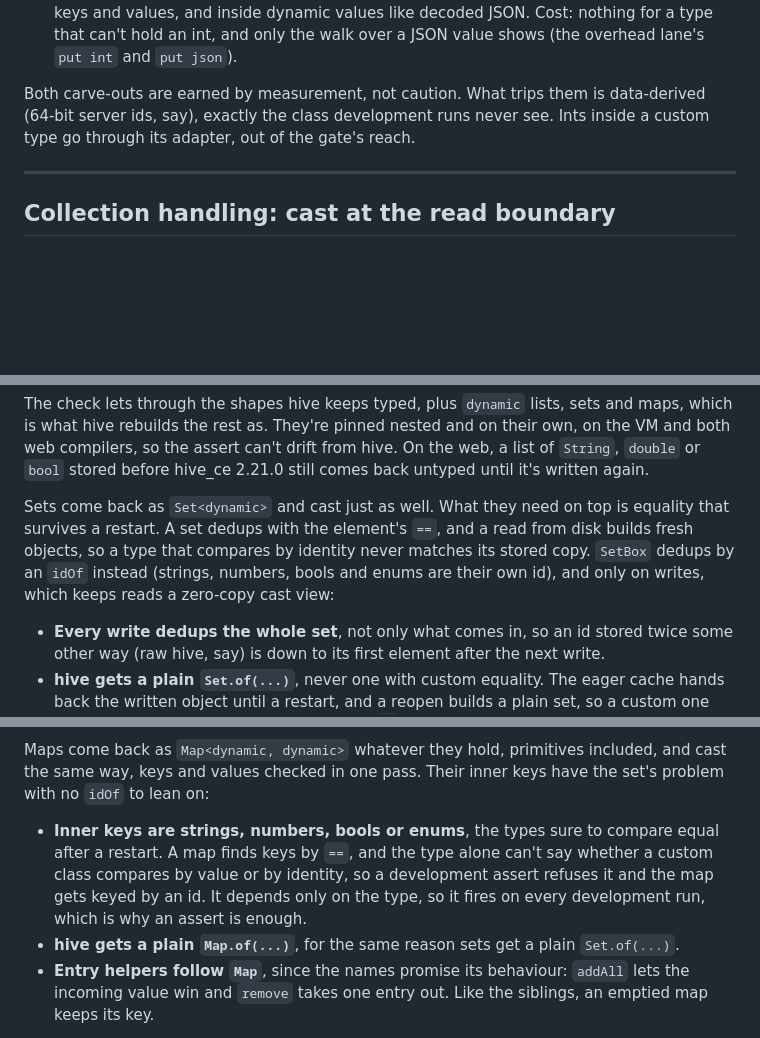
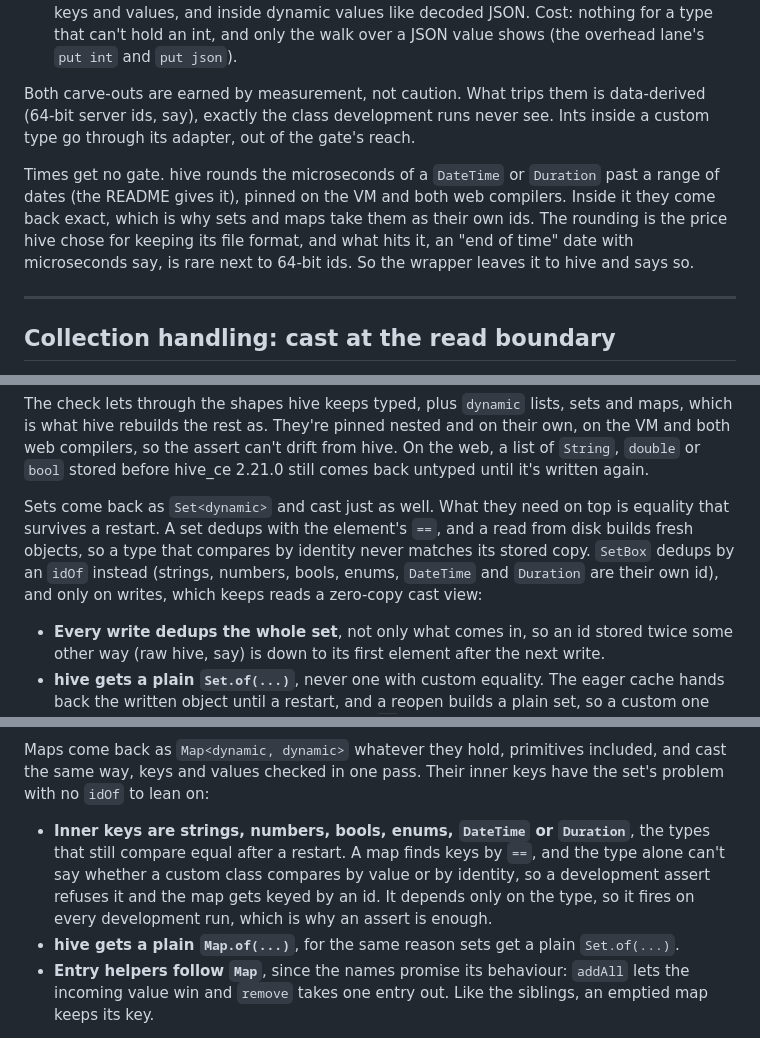
Before and after one commit to LahaLuhem/hive_box_manager, a Markdown page: APPENDIX.md, 3 parts joined by grey strips. Drawn GitHub-style; blank space fills up the shorter version.

```diff
--- a/APPENDIX.md
+++ b/APPENDIX.md
@@ -292,6 +292,12 @@ Both carve-outs are earned by measurement, not caution. What trips them is data-
 server ids, say), exactly the class development runs never see. Ints inside a custom type go
 through its adapter, out of the gate's reach.
 
+Times get no gate. hive rounds the microseconds of a `DateTime` or `Duration` past a range of dates
+(the README gives it), pinned on the VM and both web compilers. Inside it they come back exact,
+which is why sets and maps take them as their own ids. The rounding is the price hive chose for
+keeping its file format, and what hits it, an "end of time" date with microseconds say, is rare next
+to 64-bit ids. So the wrapper leaves it to hive and says so.
+
 ---
 
 <a id="collection-handling"></a>
@@ -324,10 +330,10 @@ compilers, so the assert can't drift from hive. On the web, a list of `String`,
 stored before hive_ce 2.21.0 still comes back untyped until it's written again.
 
 Sets come back as `Set<dynamic>` and cast just as well. What they need on top is equality that
-survives a restart. A set dedups with the element's `==`, and a read from disk builds fresh
-objects, so a type that compares by identity never matches its stored copy. `SetBox` dedups by an
-`idOf` instead (strings, numbers, bools and enums are their own id), and only on writes, which
-keeps reads a zero-copy cast view:
+survives a restart. A set dedups with the element's `==`, and a read from disk builds fresh objects,
+so a type that compares by identity never matches its stored copy. `SetBox` dedups by an `idOf`
+instead (strings, numbers, bools, enums, `DateTime` and `Duration` are their own id), and only on
+writes, which keeps reads a zero-copy cast view:
 
 - **Every write dedups the whole set**, not only what comes in, so an id stored twice some other way
   (raw hive, say) is down to its first element after the next write.
@@ -345,10 +351,11 @@ Maps come back as `Map<dynamic, dynamic>` whatever they hold, primitives include
 same way, keys and values checked in one pass. Their inner keys have the set's problem with no
 `idOf` to lean on:
 
-- **Inner keys are strings, numbers, bools or enums**, the types sure to compare equal after a
-  restart. A map finds keys by `==`, and the type alone can't say whether a custom class compares
-  by value or by identity, so a development assert refuses it and the map gets keyed by an id. It
-  depends only on the type, so it fires on every development run, which is why an assert is enough.
+- **Inner keys are strings, numbers, bools, enums, `DateTime` or `Duration`**, the types that still
+  compare equal after a restart. A map finds keys by `==`, and the type alone can't say whether a
+  custom class compares by value or by identity, so a development assert refuses it and the map gets
+  keyed by an id. It depends only on the type, so it fires on every development run, which is why an
+  assert is enough.
 - **hive gets a plain `Map.of(...)`**, for the same reason sets get a plain `Set.of(...)`.
 - **Entry helpers follow `Map`**, since the names promise its behaviour: `addAll` lets the incoming
   value win and `remove` takes one entry out. Like the siblings, an emptied map keeps its key.
```
Also changed, not shown: README.md (+12 -5 lines).
